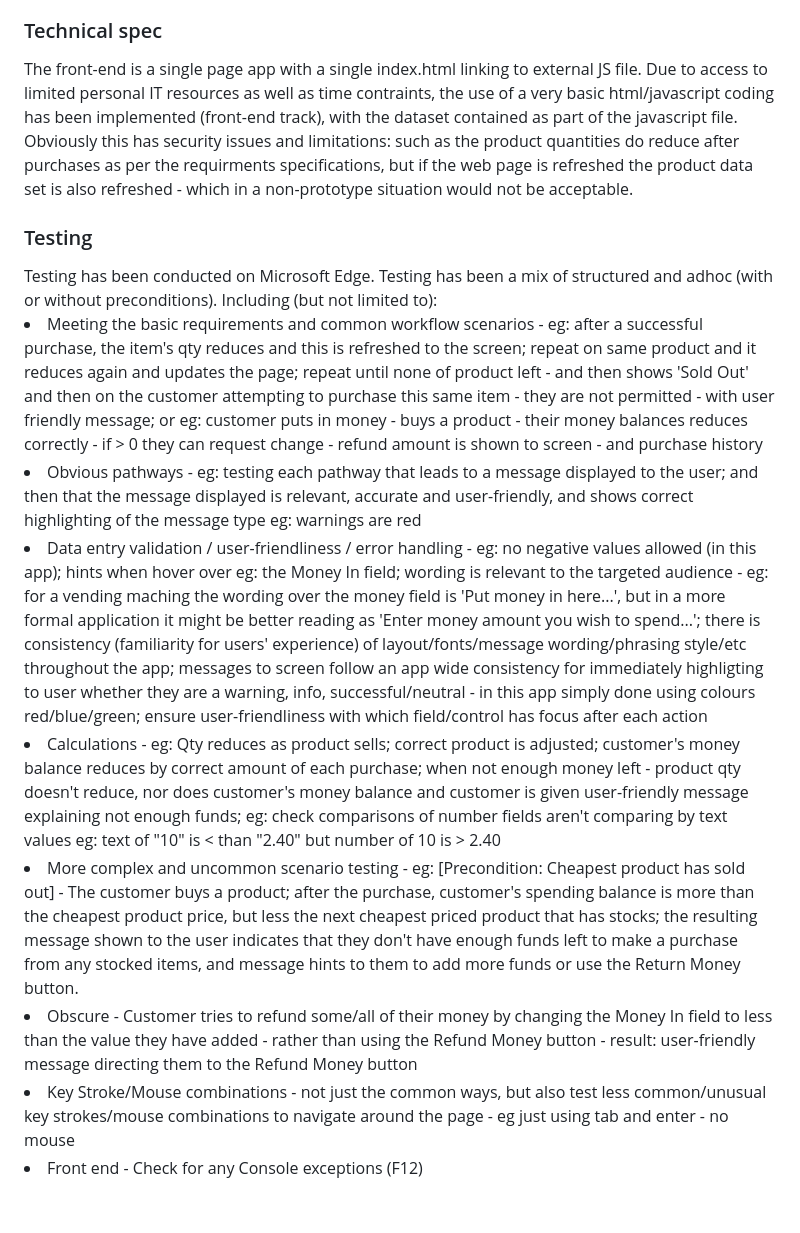
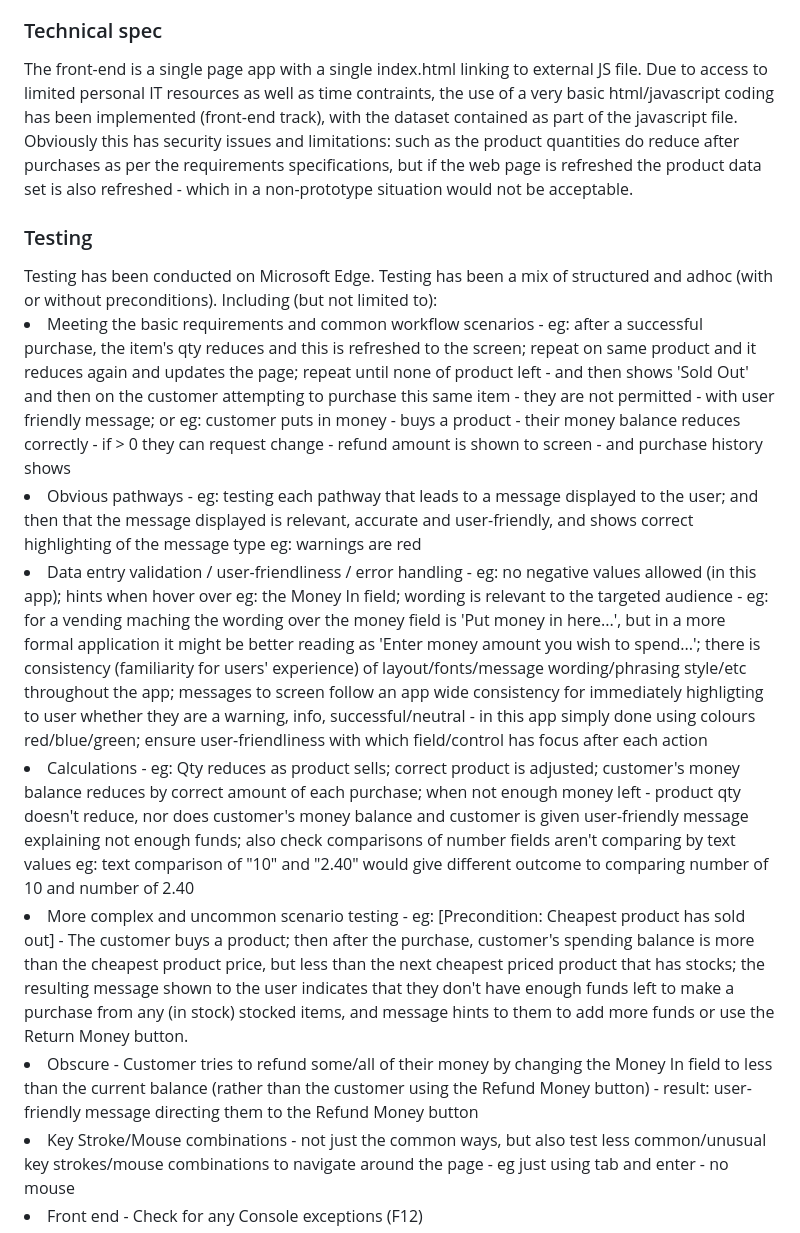
Before and after one commit to HeroBud/leave-management, a Markdown page: README.md, the part around the change printed below. GitHub-like rendering; blank space fills up the shorter version.

```diff
--- a/README.md
+++ b/README.md
@@ -18,16 +18,16 @@
 <li>The cheapest product priced items that is still in stock is tracked, so that meaningful messages can be provided to the customer, in relation to the amount of funds they have provided</li>
 
 <h3>Technical spec</h3>
-The front-end is a single page app with a single index.html linking to external JS file. Due to access to limited personal IT resources as well as time contraints, the use of a very basic html/javascript coding has been implemented (front-end track), with the dataset contained as part of the javascript file. Obviously this has security issues and limitations: such as the product quantities do reduce after purchases as per the requirments specifications, but if the web page is refreshed the product data set is also refreshed - which in a non-prototype situation would not be acceptable.
+The front-end is a single page app with a single index.html linking to external JS file. Due to access to limited personal IT resources as well as time contraints, the use of a very basic html/javascript coding has been implemented (front-end track), with the dataset contained as part of the javascript file. Obviously this has security issues and limitations: such as the product quantities do reduce after purchases as per the requirements specifications, but if the web page is refreshed the product data set is also refreshed - which in a non-prototype situation would not be acceptable.
 
 <h3>Testing</h3>
 Testing has been conducted on Microsoft Edge. Testing has been a mix of structured and adhoc (with or without preconditions). Including (but not limited to):
-<li>Meeting the basic requirements and common workflow scenarios - eg: after a successful purchase, the item's qty reduces and this is refreshed to the screen; repeat on same product and it reduces again and updates the page; repeat until none of product left - and then shows 'Sold Out' and then on the customer attempting to purchase this same item - they are not permitted - with user friendly message; or eg: customer puts in money - buys a product - their money balances reduces correctly - if > 0 they can request change - refund amount is shown to screen - and purchase history</li>
+<li>Meeting the basic requirements and common workflow scenarios - eg: after a successful purchase, the item's qty reduces and this is refreshed to the screen; repeat on same product and it reduces again and updates the page; repeat until none of product left - and then shows 'Sold Out' and then on the customer attempting to purchase this same item - they are not permitted - with user friendly message; or eg: customer puts in money - buys a product - their money balance reduces correctly - if > 0 they can request change - refund amount is shown to screen - and purchase history shows</li>
 <li>Obvious pathways - eg: testing each pathway that leads to a message displayed to the user; and then that the message displayed is relevant, accurate and user-friendly, and shows correct highlighting of the message type eg: warnings are red</li>
 <li>Data entry validation / user-friendliness / error handling - eg: no negative values allowed (in this app); hints when hover over eg: the Money In field; wording is relevant to the targeted audience - eg: for a vending maching the wording over the money field is 'Put money in here...', but in a more formal application it might be better reading as 'Enter money amount you wish to spend...'; there is consistency (familiarity for users' experience) of layout/fonts/message wording/phrasing style/etc throughout the app; messages to screen follow an app wide consistency for immediately highligting to user whether they are a warning, info, successful/neutral - in this app simply done using colours red/blue/green; ensure user-friendliness with which field/control has focus after each action </li>
-<li>Calculations - eg: Qty reduces as product sells; correct product is adjusted; customer's money balance reduces by correct amount of each purchase; when not enough money left - product qty doesn't reduce, nor does customer's money balance and customer is given user-friendly message explaining not enough funds; eg: check comparisons of number fields aren't comparing by text values eg: text of "10" is < than "2.40" but number of 10 is > 2.40 </li>
-<li>More complex and uncommon scenario testing - eg: [Precondition: Cheapest product has sold out] - The customer buys a product; after the purchase, customer's spending balance is more than the cheapest product price, but less the next cheapest priced product that has stocks; the resulting message shown to the user indicates that they don't have enough funds left to make a purchase from any stocked items, and message hints to them to add more funds or use the Return Money button.</li>
-<li>Obscure - Customer tries to refund some/all of their money by changing the Money In field to less than the value they have added - rather than using the  Refund Money button - result: user-friendly message directing them to the Refund Money button</li>
+<li>Calculations - eg: Qty reduces as product sells; correct product is adjusted; customer's money balance reduces by correct amount of each purchase; when not enough money left - product qty doesn't reduce, nor does customer's money balance and customer is given user-friendly message explaining not enough funds; also check comparisons of number fields aren't comparing by text values eg: text comparison of "10" and "2.40" would give different outcome to comparing number of 10 and number of 2.40 </li>
+<li>More complex and uncommon scenario testing - eg: [Precondition: Cheapest product has sold out] - The customer buys a product; then after the purchase, customer's spending balance is more than the cheapest product price, but less than the next cheapest priced product that has stocks; the resulting message shown to the user indicates that they don't have enough funds left to make a purchase from any (in stock) stocked items, and message hints to them to add more funds or use the Return Money button.</li>
+<li>Obscure - Customer tries to refund some/all of their money by changing the Money In field to less than the current balance (rather than the customer using the  Refund Money button) - result: user-friendly message directing them to the Refund Money button</li>
 <li> Key Stroke/Mouse combinations - not just the common ways, but also test less common/unusual key strokes/mouse combinations to navigate around the page - eg just using tab and enter - no mouse</li>
 <li>Front end - Check for any Console exceptions (F12)</li>
 <li>Continuity - What happens after one sale finishes and the next customer commences their transaction? -> result: welcome message shows again; the purchase history list that was displayed to previous customer fades away, data is cleared and page ready for the next customer with new random welcome message.</li>
```
Also changed, not shown: other parts of README.md (+3 -0 lines).
